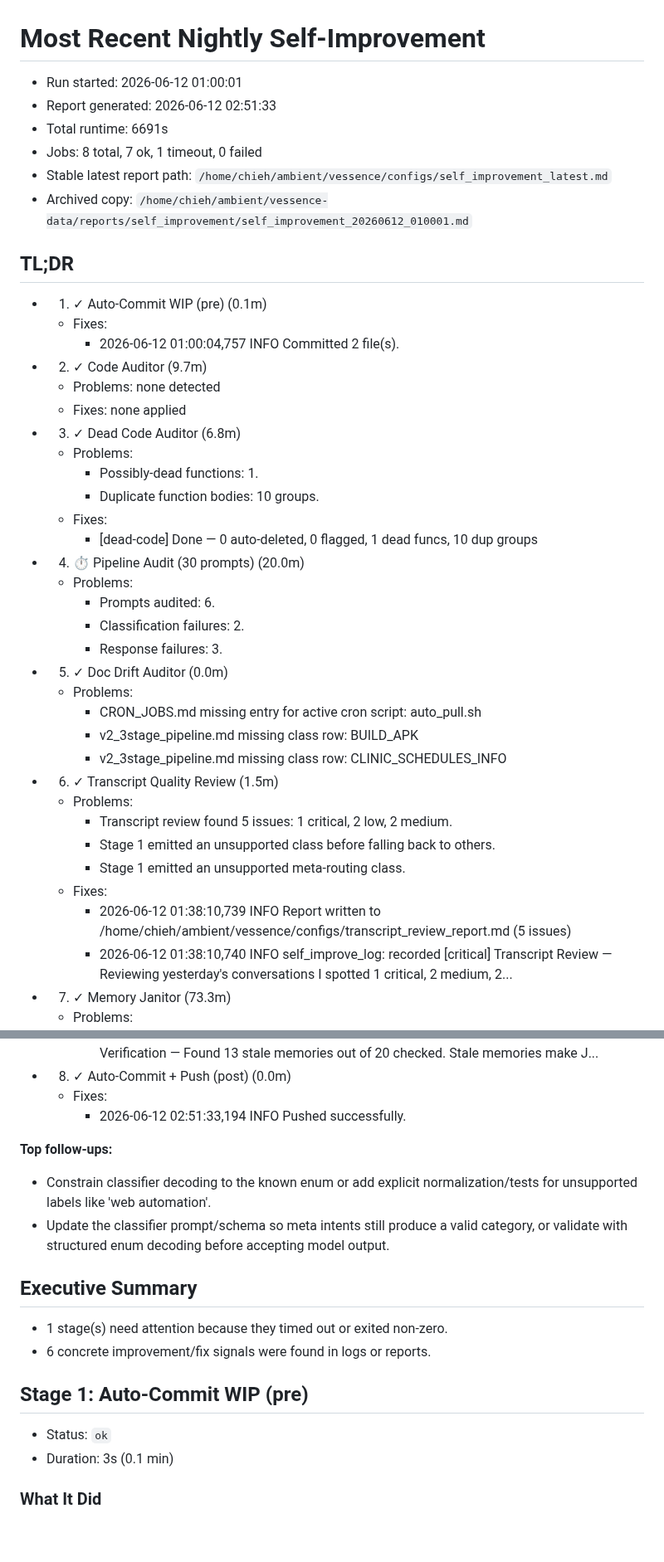
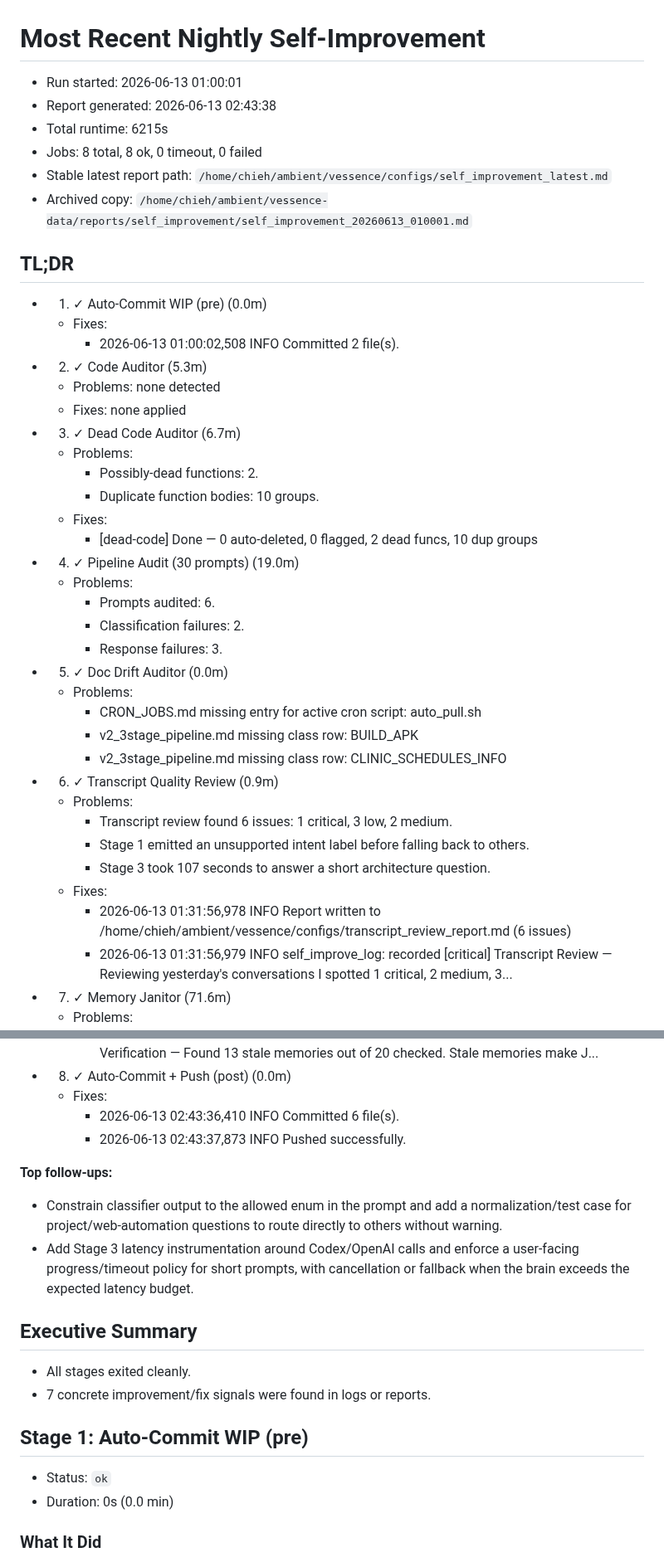
Before and after one commit to endsley/vessence, a Markdown page: vessence/configs/self_improvement_latest.md, 2 parts joined by grey strips. Shown at 83% size. Drawn GitHub-style; blank space fills up the shorter version.

```diff
--- a/vessence/configs/self_improvement_latest.md
+++ b/vessence/configs/self_improvement_latest.md
@@ -1,27 +1,27 @@
 # Most Recent Nightly Self-Improvement
 
-- Run started: 2026-06-12 01:00:01
-- Report generated: 2026-06-12 02:51:33
-- Total runtime: 6691s
-- Jobs: 8 total, 7 ok, 1 timeout, 0 failed
+- Run started: 2026-06-13 01:00:01
+- Report generated: 2026-06-13 02:43:38
+- Total runtime: 6215s
+- Jobs: 8 total, 8 ok, 0 timeout, 0 failed
 - Stable latest report path: `/home/chieh/ambient/vessence/configs/self_improvement_latest.md`
-- Archived copy: `/home/chieh/ambient/vessence-data/reports/self_improvement/self_improvement_20260612_010001.md`
+- Archived copy: `/home/chieh/ambient/vessence-data/reports/self_improvement/self_improvement_20260613_010001.md`
 
 ## TL;DR
 
-- 1. ✓ Auto-Commit WIP (pre) (0.1m)
+- 1. ✓ Auto-Commit WIP (pre) (0.0m)
   - Fixes:
-    - 2026-06-12 01:00:04,757 INFO Committed 2 file(s).
-- 2. ✓ Code Auditor (9.7m)
+    - 2026-06-13 01:00:02,508 INFO Committed 2 file(s).
+- 2. ✓ Code Auditor (5.3m)
   - Problems: none detected
   - Fixes: none applied
-- 3. ✓ Dead Code Auditor (6.8m)
+- 3. ✓ Dead Code Auditor (6.7m)
   - Problems:
-    - Possibly-dead functions: 1.
+    - Possibly-dead functions: 2.
     - Duplicate function bodies: 10 groups.
   - Fixes:
-    - [dead-code] Done — 0 auto-deleted, 0 flagged, 1 dead funcs, 10 dup groups
-- 4. ⏱ Pipeline Audit (30 prompts) (20.0m)
+    - [dead-code] Done — 0 auto-deleted, 0 flagged, 2 dead funcs, 10 dup groups
+- 4. ✓ Pipeline Audit (30 prompts) (19.0m)
   - Problems:
     - Prompts audited: 6.
     - Classification failures: 2.
@@ -31,13 +31,13 @@
     - CRON_JOBS.md missing entry for active cron script: auto_pull.sh
     - v2_3stage_pipeline.md missing class row: BUILD_APK
     - v2_3stage_pipeline.md missing class row: CLINIC_SCHEDULES_INFO
-- 6. ✓ Transcript Quality Review (1.5m)
+- 6. ✓ Transcript Quality Review (0.9m)
   - Problems:
-    - Transcript review found 5 issues: 1 critical, 2 low, 2 medium.
-    - Stage 1 emitted an unsupported class before falling back to others.
-    - Stage 1 emitted an unsupported meta-routing class.
+    - Transcript review found 6 issues: 1 critical, 3 low, 2 medium.
+    - Stage 1 emitted an unsupported intent label before falling back to others.
+    - Stage 3 took 107 seconds to answer a short architecture question.
   - Fixes:
-    - 2026-06-12 01:38:10,739 INFO Report written to /home/chieh/ambient/vessence/configs/transcript_review_report.md (5 issues)
-    - 2026-06-12 01:38:10,740 INFO self_improve_log: recorded [critical] Transcript Review — Reviewing yesterday's conversations I spotted 1 critical, 2 medium, 2...
-- 7. ✓ Memory Janitor (73.3m)
+    - 2026-06-13 01:31:56,978 INFO Report written to /home/chieh/ambient/vessence/configs/transcript_review_report.md (6 issues)
+    - 2026-06-13 01:31:56,979 INFO self_improve_log: recorded [critical] Transcript Review — Reviewing yesterday's conversations I spotted 1 critical, 2 medium, 3...
+- 7. ✓ Memory Janitor (71.6m)
   - Problems:
@@ -48,22 +48,23 @@
     - INFO:agent_skills.self_improve_log:self_improve_log: recorded [medium] Memory Verification — Found 13 stale memories out of 20 checked. Stale memories make J...
 - 8. ✓ Auto-Commit + Push (post) (0.0m)
   - Fixes:
-    - 2026-06-12 02:51:33,194 INFO Pushed successfully.
+    - 2026-06-13 02:43:36,410 INFO Committed 6 file(s).
+    - 2026-06-13 02:43:37,873 INFO Pushed successfully.
 
 **Top follow-ups:**
 
-- Constrain classifier decoding to the known enum or add explicit normalization/tests for unsupported labels like 'web automation'.
-- Update the classifier prompt/schema so meta intents still produce a valid category, or validate with structured enum decoding before accepting model output.
+- Constrain classifier output to the allowed enum in the prompt and add a normalization/test case for project/web-automation questions to route directly to others without warning.
+- Add Stage 3 latency instrumentation around Codex/OpenAI calls and enforce a user-facing progress/timeout policy for short prompts, with cancellation or fallback when the brain exceeds the expected latency budget.
 
 ## Executive Summary
 
-- 1 stage(s) need attention because they timed out or exited non-zero.
-- 6 concrete improvement/fix signals were found in logs or reports.
+- All stages exited cleanly.
+- 7 concrete improvement/fix signals were found in logs or reports.
 
 ## Stage 1: Auto-Commit WIP (pre)
 
 - Status: `ok`
-- Duration: 3s (0.1 min)
+- Duration: 0s (0.0 min)
 
 ### What It Did
 
```
Also changed, not shown: other parts of vessence/configs/self_improvement_latest.md (+33 -33 lines), vessence/configs/self_improve_log.md (+11 -0 lines).
